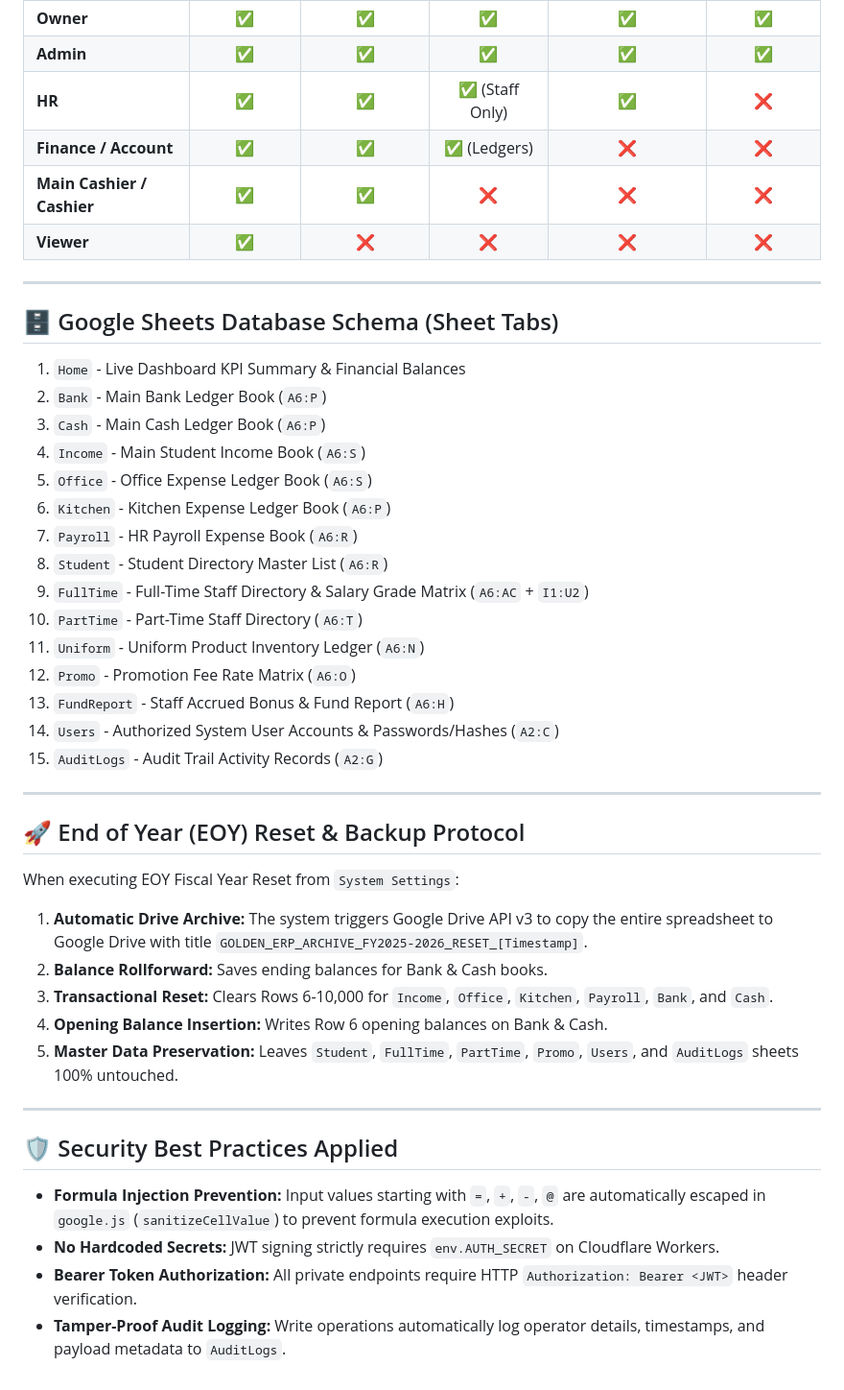
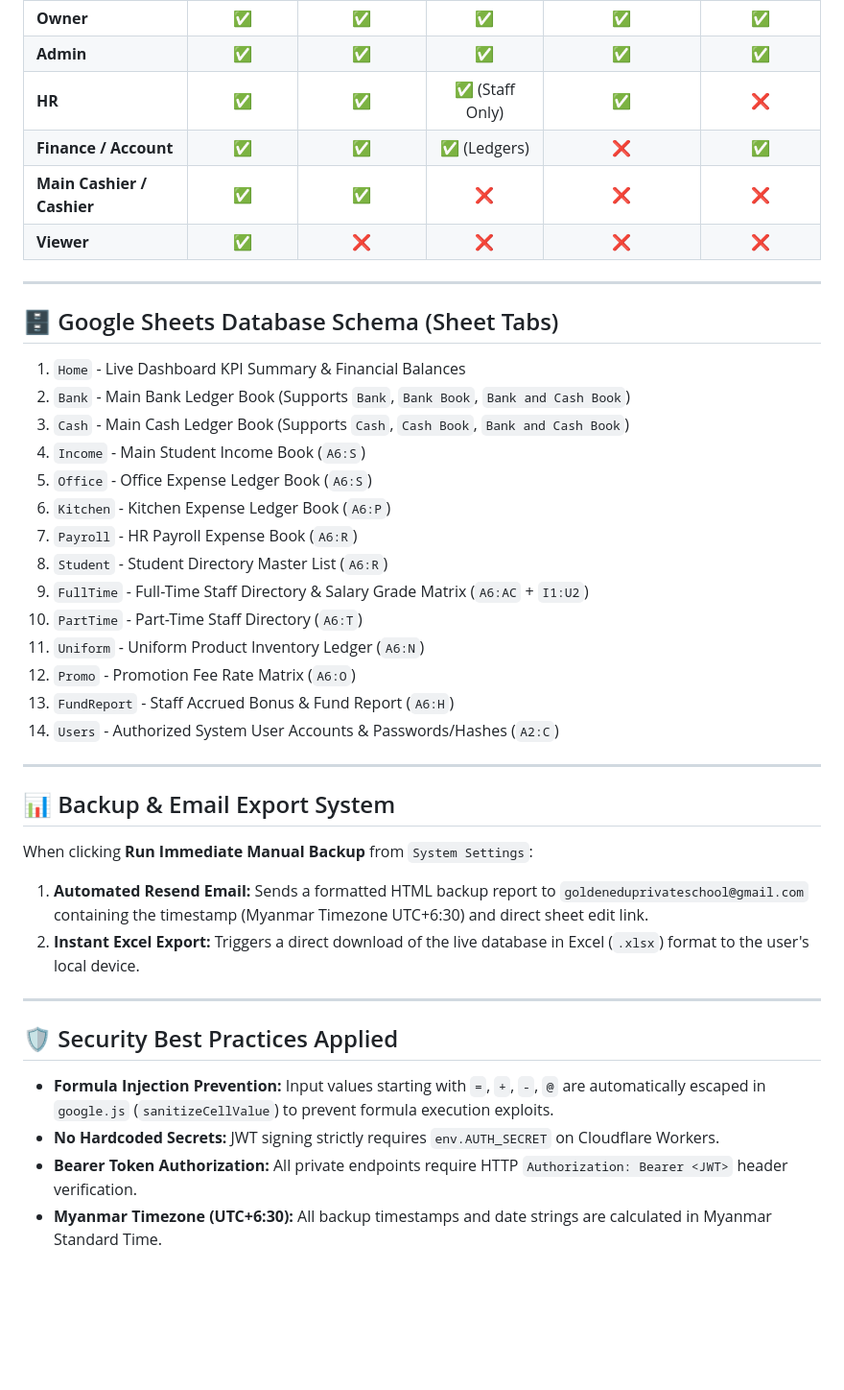
Before and after one commit to Goldenedu/cashbook, a Markdown page: README.md, the part around one of its changes. Shown at 96% size. GitHub-like rendering; blank space fills up the shorter version.

```diff
--- a/README.md
+++ b/README.md
@@ -83,7 +80,7 @@ Configure these **Secrets** in your Cloudflare Worker environment settings (`wra
 | **Owner** | ✅ | ✅ | ✅ | ✅ | ✅ |
 | **Admin** | ✅ | ✅ | ✅ | ✅ | ✅ |
 | **HR** | ✅ | ✅ | ✅ (Staff Only) | ✅ | ❌ |
-| **Finance / Account** | ✅ | ✅ | ✅ (Ledgers) | ❌ | ❌ |
+| **Finance / Account** | ✅ | ✅ | ✅ (Ledgers) | ❌ | ✅ |
 | **Main Cashier / Cashier** | ✅ | ✅ | ❌ | ❌ | ❌ |
 | **Viewer** | ✅ | ❌ | ❌ | ❌ | ❌ |
 
@@ -92,8 +89,8 @@ Configure these **Secrets** in your Cloudflare Worker environment settings (`wra
 ## 🗄️ Google Sheets Database Schema (Sheet Tabs)
 
 1. `Home` - Live Dashboard KPI Summary & Financial Balances
-2. `Bank` - Main Bank Ledger Book (`A6:P`)
-3. `Cash` - Main Cash Ledger Book (`A6:P`)
+2. `Bank` - Main Bank Ledger Book (Supports `Bank`, `Bank Book`, `Bank and Cash Book`)
+3. `Cash` - Main Cash Ledger Book (Supports `Cash`, `Cash Book`, `Bank and Cash Book`)
 4. `Income` - Main Student Income Book (`A6:S`)
 5. `Office` - Office Expense Ledger Book (`A6:S`)
 6. `Kitchen` - Kitchen Expense Ledger Book (`A6:P`)
@@ -105,18 +102,14 @@ Configure these **Secrets** in your Cloudflare Worker environment settings (`wra
 12. `Promo` - Promotion Fee Rate Matrix (`A6:O`)
 13. `FundReport` - Staff Accrued Bonus & Fund Report (`A6:H`)
 14. `Users` - Authorized System User Accounts & Passwords/Hashes (`A2:C`)
-15. `AuditLogs` - Audit Trail Activity Records (`A2:G`)
 
 ---
 
-## 🚀 End of Year (EOY) Reset & Backup Protocol
+## 📊 Backup & Email Export System
 
-When executing EOY Fiscal Year Reset from `System Settings`:
-1. **Automatic Drive Archive:** The system triggers Google Drive API v3 to copy the entire spreadsheet to Google Drive with title `GOLDEN_ERP_ARCHIVE_FY2025-2026_RESET_[Timestamp]`.
-2. **Balance Rollforward:** Saves ending balances for Bank & Cash books.
-3. **Transactional Reset:** Clears Rows 6-10,000 for `Income`, `Office`, `Kitchen`, `Payroll`, `Bank`, and `Cash`.
-4. **Opening Balance Insertion:** Writes Row 6 opening balances on Bank & Cash.
-5. **Master Data Preservation:** Leaves `Student`, `FullTime`, `PartTime`, `Promo`, `Users`, and `AuditLogs` sheets 100% untouched.
+When clicking **Run Immediate Manual Backup** from `System Settings`:
+1. **Automated Resend Email:** Sends a formatted HTML backup report to `goldeneduprivateschool@gmail.com` containing the timestamp (Myanmar Timezone UTC+6:30) and direct sheet edit link.
+2. **Instant Excel Export:** Triggers a direct download of the live database in Excel (`.xlsx`) format to the user's local device.
 
 ---
 
@@ -125,4 +118,4 @@ When executing EOY Fiscal Year Reset from `System Settings`:
 * **Formula Injection Prevention:** Input values starting with `=`, `+`, `-`, `@` are automatically escaped in `google.js` (`sanitizeCellValue`) to prevent formula execution exploits.
 * **No Hardcoded Secrets:** JWT signing strictly requires `env.AUTH_SECRET` on Cloudflare Workers.
 * **Bearer Token Authorization:** All private endpoints require HTTP `Authorization: Bearer <JWT>` header verification.
-* **Tamper-Proof Audit Logging:** Write operations automatically log operator details, timestamps, and payload metadata to `AuditLogs`.
+* **Myanmar Timezone (UTC+6:30):** All backup timestamps and date strings are calculated in Myanmar Standard Time.
```
Also changed, not shown: other parts of README.md (+18 -21 lines).
